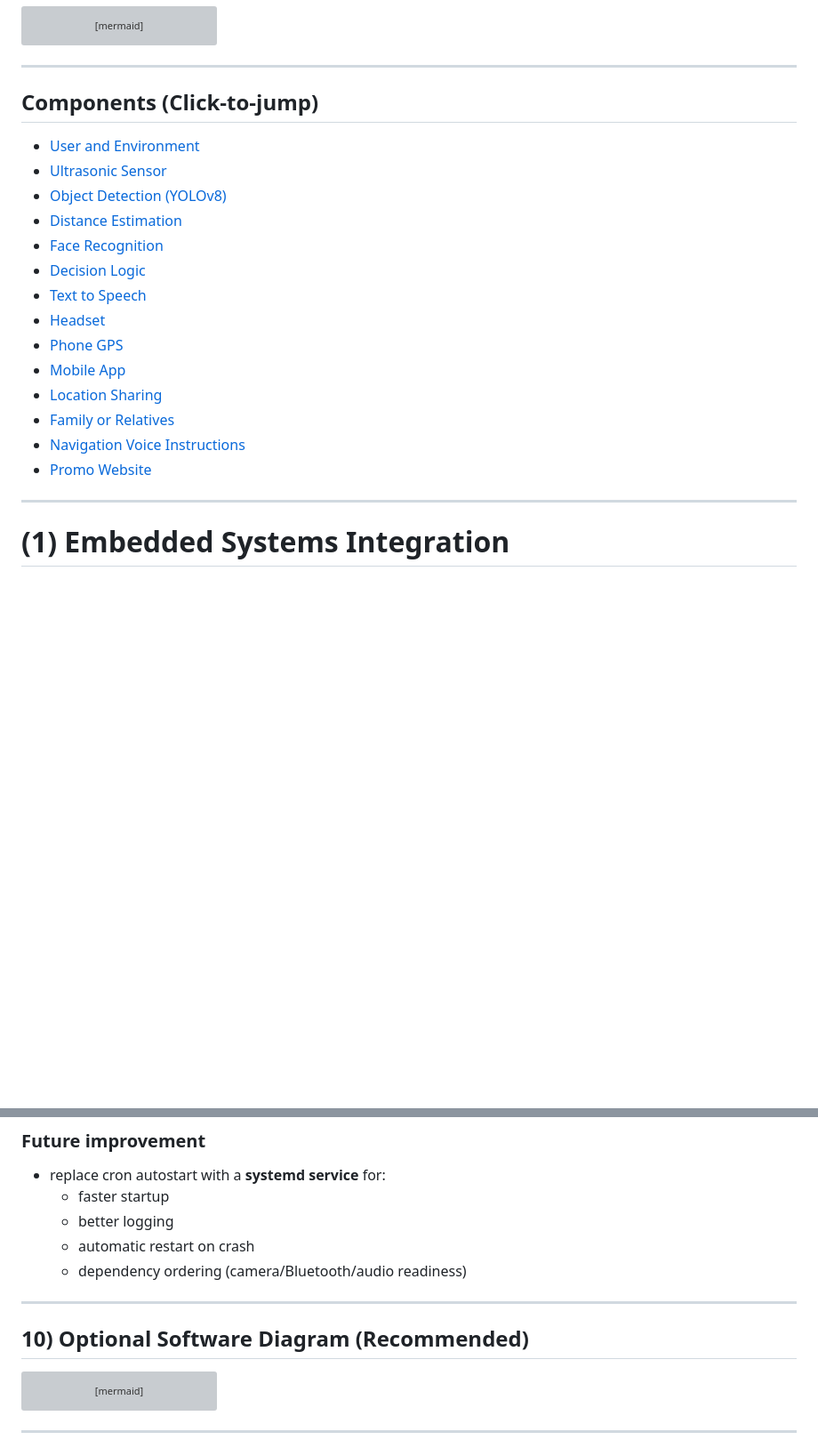
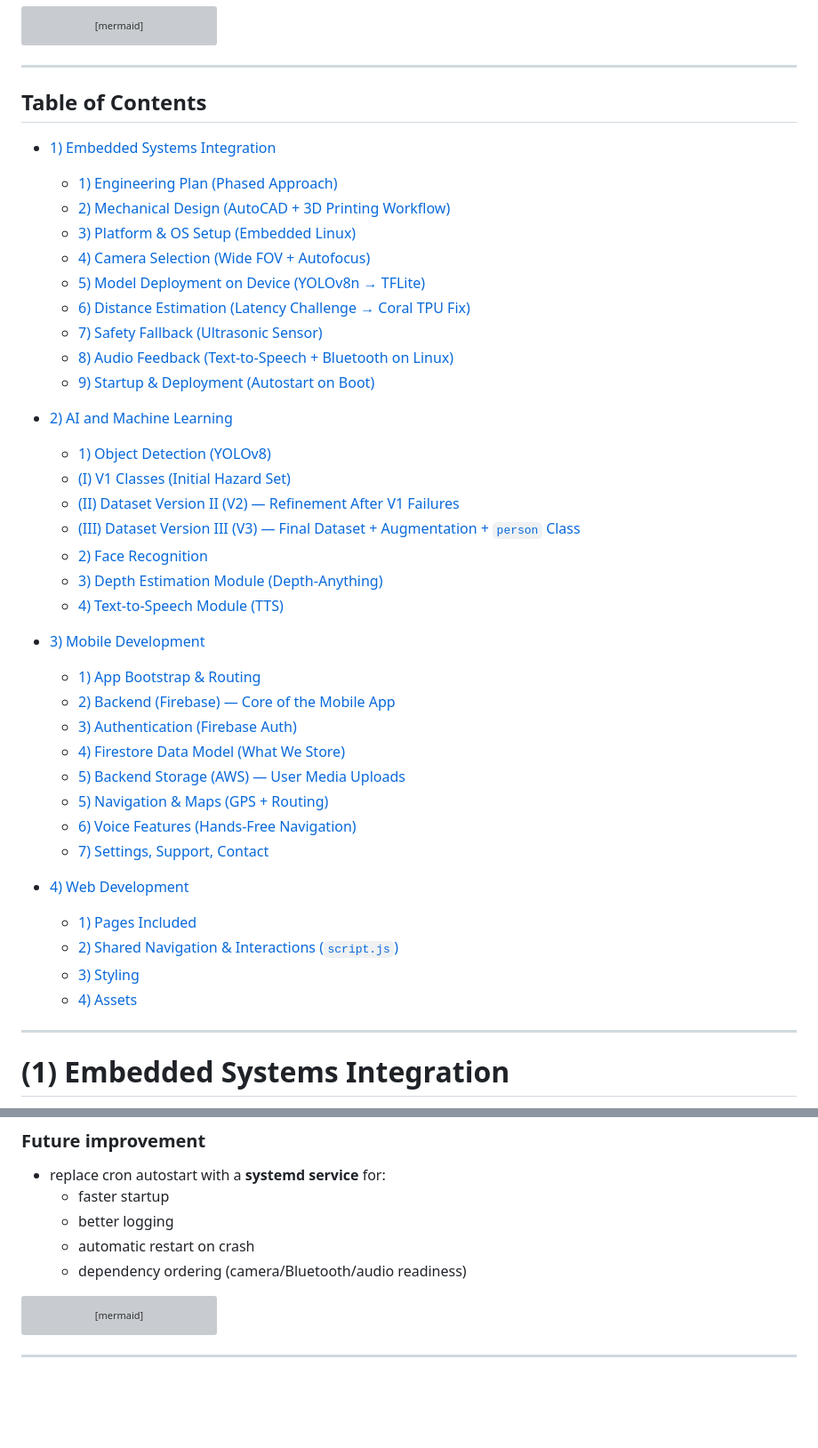
Before and after one commit to AhmedAshraf4/Sightsense_ecosystem, a Markdown page: README.md, 2 parts joined by grey strips. Shown at 89% size. GitHub-like rendering; blank space fills up the shorter version; grey boxes are pictures that could not be loaded.

Commit message:
Update README with Table of Contents structure

````diff
--- a/README.md
+++ b/README.md
@@ -54,22 +54,44 @@ flowchart TD
 
 ---
 
-## Components (Click-to-jump)
+## Table of Contents
 
-- [User and Environment](#User-and-Environment)
-- [Ultrasonic Sensor](#ultrasonic-sensor)
-- [Object Detection (YOLOv8)](#object-detection-yolov8)
-- [Distance Estimation](#distance-estimation)
-- [Face Recognition](#face-recognition)
-- [Decision Logic](#decision-logic)
-- [Text to Speech](#text-to-speech)
-- [Headset](#headset)
-- [Phone GPS](#phone-gps)
-- [Mobile App](#mobile-app)
-- [Location Sharing](#location-sharing)
-- [Family or Relatives](#family-or-relatives)
-- [Navigation Voice Instructions](#navigation-voice-instructions)
-- [Promo Website](#promo-website)
+- [1) Embedded Systems Integration](#1-embedded-systems-integration)
+  - [1) Engineering Plan (Phased Approach)](#1-engineering-plan-phased-approach)
+  - [2) Mechanical Design (AutoCAD + 3D Printing Workflow)](#2-mechanical-design-autocad--3d-printing-workflow)
+  - [3) Platform & OS Setup (Embedded Linux)](#3-platform--os-setup-embedded-linux)
+  - [4) Camera Selection (Wide FOV + Autofocus)](#4-camera-selection-wide-fov--autofocus)
+  - [5) Model Deployment on Device (YOLOv8n → TFLite)](#5-model-deployment-on-device-yolov8n--tflite)
+  - [6) Distance Estimation (Latency Challenge → Coral TPU Fix)](#6-distance-estimation-latency-challenge--coral-tpu-fix)
+  - [7) Safety Fallback (Ultrasonic Sensor)](#7-safety-fallback-ultrasonic-sensor)
+  - [8) Audio Feedback (Text-to-Speech + Bluetooth on Linux)](#8-audio-feedback-text-to-speech--bluetooth-on-linux)
+  - [9) Startup & Deployment (Autostart on Boot)](#9-startup--deployment-autostart-on-boot)
+
+- [2) AI and Machine Learning](#2-ai-and-machine-learning)
+  - [1) Object Detection (YOLOv8)](#1-object-detection-yolov8)
+  - [(I) V1 Classes (Initial Hazard Set)](#i-v1-classes-initial-hazard-set)
+  - [(II) Dataset Version II (V2) — Refinement After V1 Failures](#ii-dataset-version-ii-v2--refinement-after-v1-failures)
+  - [(III) Dataset Version III (V3) — Final Dataset + Augmentation + `person` Class](#iii-dataset-version-iii-v3--final-dataset--augmentation--person-class)
+  - [2) Face Recognition](#2-face-recognition)
+  - [3) Depth Estimation Module (Depth-Anything)](#3-depth-estimation-module-depth-anything)
+  - [4) Text-to-Speech Module (TTS)](#4-text-to-speech-module-tts)
+
+- [3) Mobile Development](#3-mobile-development)
+  - [1) App Bootstrap & Routing](#1-app-bootstrap--routing)
+  - [2) Backend (Firebase) — Core of the Mobile App](#2-backend-firebase--core-of-the-mobile-app)
+  - [3) Authentication (Firebase Auth)](#3-authentication-firebase-auth)
+  - [4) Firestore Data Model (What We Store)](#4-firestore-data-model-what-we-store)
+  - [5) Backend Storage (AWS) — User Media Uploads](#5-backend-storage-aws--user-media-uploads)
+  - [5) Navigation & Maps (GPS + Routing)](#5-navigation--maps-gps--routing)
+  - [6) Voice Features (Hands-Free Navigation)](#6-voice-features-hands-free-navigation)
+  - [7) Settings, Support, Contact](#7-settings-support-contact)
+
+- [4) Web Development](#4-web-development)
+  - [1) Pages Included](#1-pages-included)
+  - [2) Shared Navigation & Interactions (`script.js`)](#2-shared-navigation--interactions-scriptjs)
+  - [3) Styling](#3-styling)
+  - [4) Assets](#4-assets)
+
 
 ---
 
@@ -302,9 +324,6 @@ To run the system automatically after boot, we used **crontab** for autostart.
   - automatic restart on crash
   - dependency ordering (camera/Bluetooth/audio readiness)
 
----
-
-## 10) Optional Software Diagram (Recommended)
 
 ```mermaid
 flowchart LR
````
